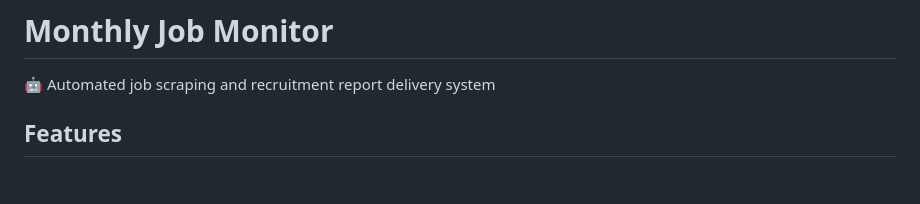
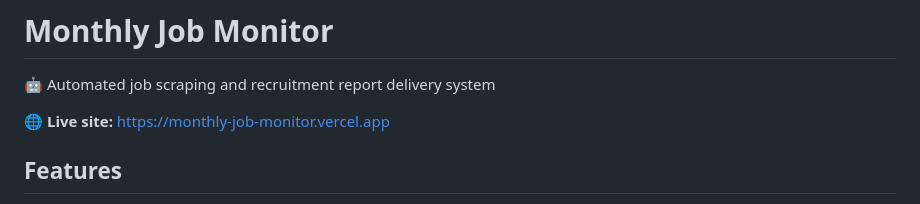
Before and after one commit to KyleSKing/monthly-job-monitor, a Markdown page: README.md, the part around the change. GitHub-like rendering; blank space fills up the shorter version.

Commit message:
Add live Vercel site URL to README
Co-Authored-By: Claude <noreply@anthropic.com>

```diff
--- a/README.md
+++ b/README.md
@@ -1,6 +1,8 @@
 # Monthly Job Monitor
 
 🤖 Automated job scraping and recruitment report delivery system
+
+🌐 **Live site:** https://monthly-job-monitor.vercel.app
 
 ## Features
 
```
